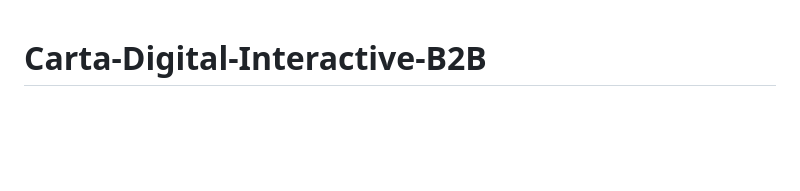
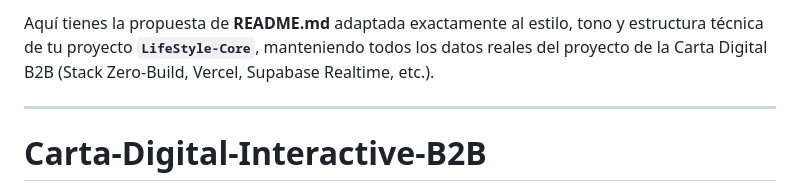
Before and after one commit to Victopvl/Carta-Digital-Interactiva, a Markdown page: README.md, the part around one of its changes. GitHub-like rendering; blank space fills up the shorter version.

Commit message:
Revise README.md for clarity and link corrections
Updated links and added context to README.md.

```diff
--- a/README.md
+++ b/README.md
@@ -1,3 +1,7 @@
+Aquí tienes la propuesta de **README.md** adaptada exactamente al estilo, tono y estructura técnica de tu proyecto **`LifeStyle-Core`**, manteniendo todos los datos reales del proyecto de la Carta Digital B2B (Stack Zero-Build, Vercel, Supabase Realtime, etc.).
+
+---
+
 # Carta-Digital-Interactive-B2B
 
 > Sistema de gestión gastronómica en tiempo real para la orquestación automatizada de inventario y cartas digitales móviles bajo una arquitectura serverless zero-build con un costo operativo de $0 USD.
```
Also changed, not shown: other parts of README.md (+2 -1 lines).
